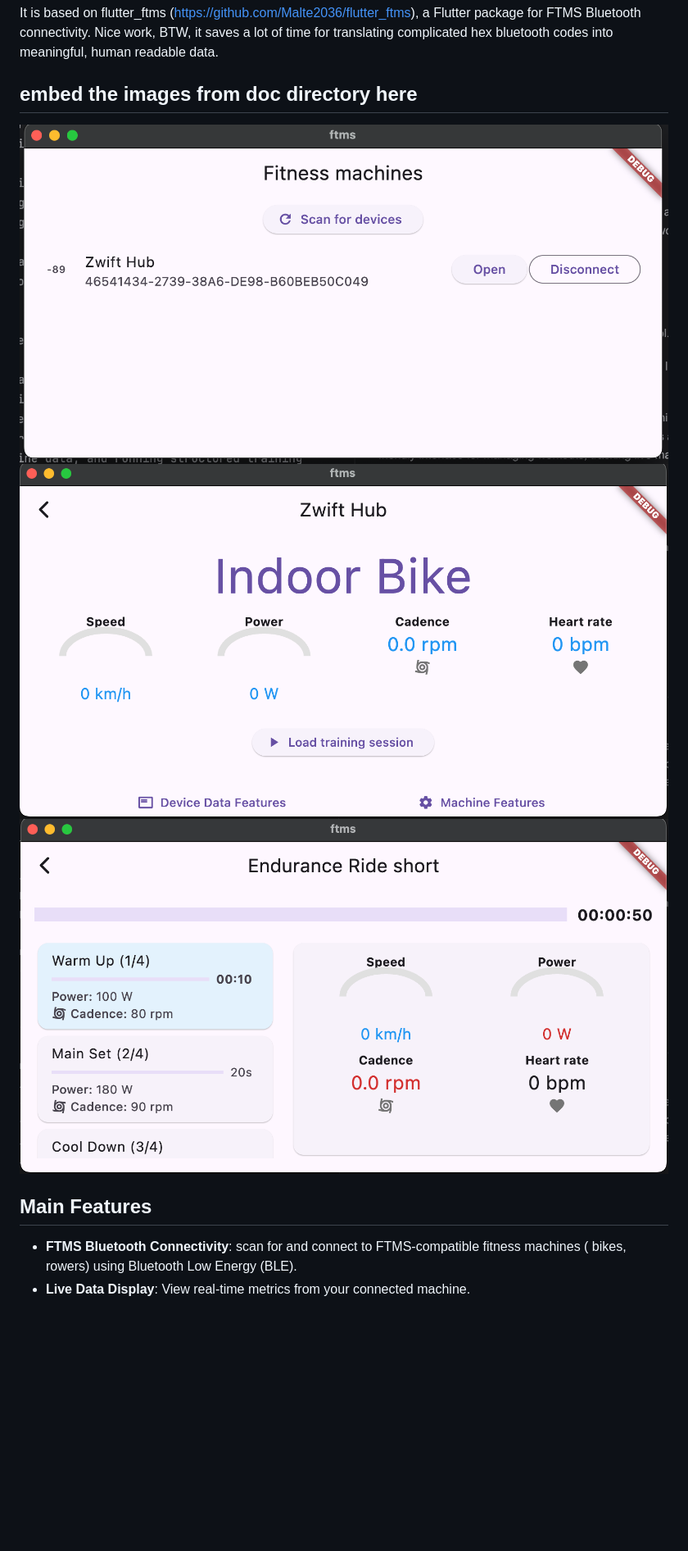
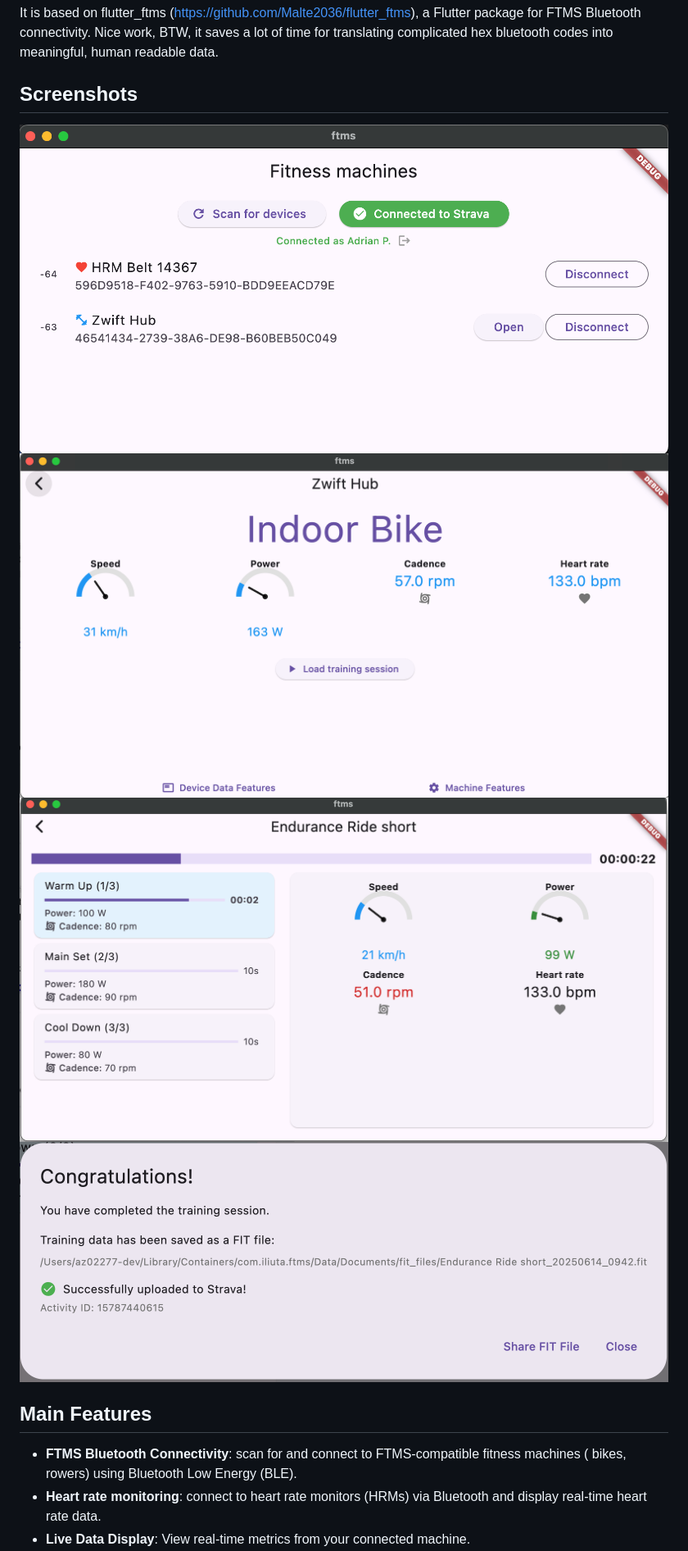
Before and after one commit to iliuta/ftms, a Markdown page: README.md, the part around the change printed below. Shown: that part at 82% size. GitHub-like rendering; pictures changed too: doc/screen1.png, doc/screen2.png, doc/screen3.png; blank space fills up the shorter version.

```diff
--- a/README.md
+++ b/README.md
@@ -14,13 +14,15 @@ I was looking for a way to learn Flutter and this seemed like a good project to
 
 It is based on flutter_ftms (https://github.com/Malte2036/flutter_ftms), a Flutter package for FTMS Bluetooth connectivity. Nice work, BTW, it saves a lot of time for translating complicated hex bluetooth codes into meaningful, human readable data.
 
-## embed the images from doc directory here
+## Screenshots
 ![App Screenshot](doc/screen1.png)
 ![App Screenshot](doc/screen2.png)
 ![App Screenshot](doc/screen3.png)
+![App Screenshot](doc/screen4.png)
 
 
 ## Main Features
 
 - **FTMS Bluetooth Connectivity**: scan for and connect to FTMS-compatible fitness machines ( bikes, rowers) using Bluetooth Low Energy (BLE).
+- **Heart rate monitoring**: connect to heart rate monitors (HRMs) via Bluetooth and display real-time heart rate data.
 - **Live Data Display**: View real-time metrics from your connected machine.
```
Also changed, not shown: other parts of README.md (+5 -6 lines).
